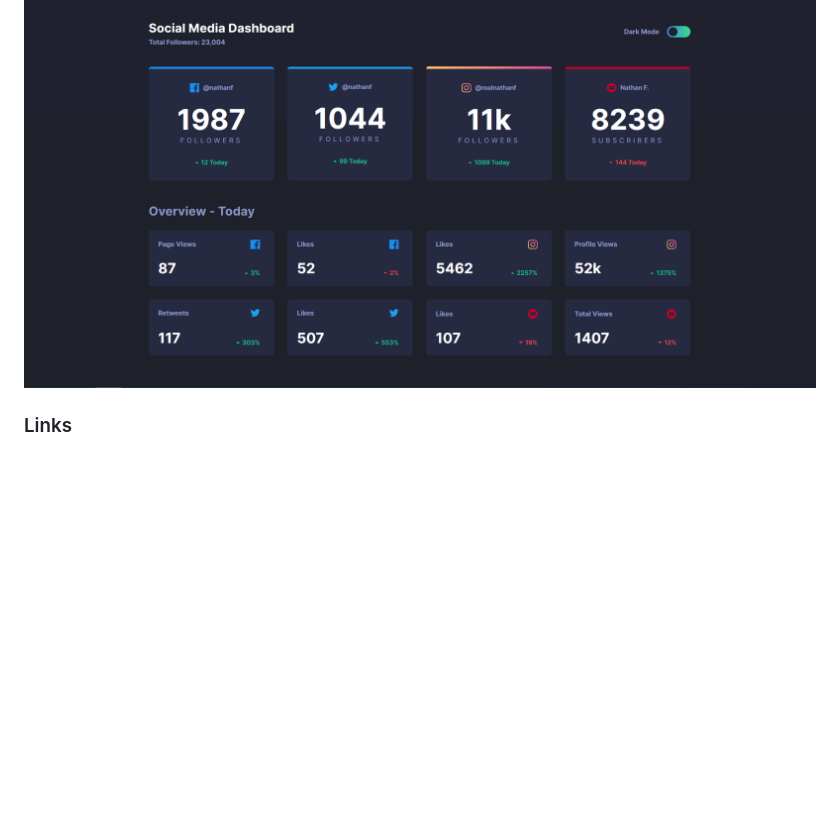
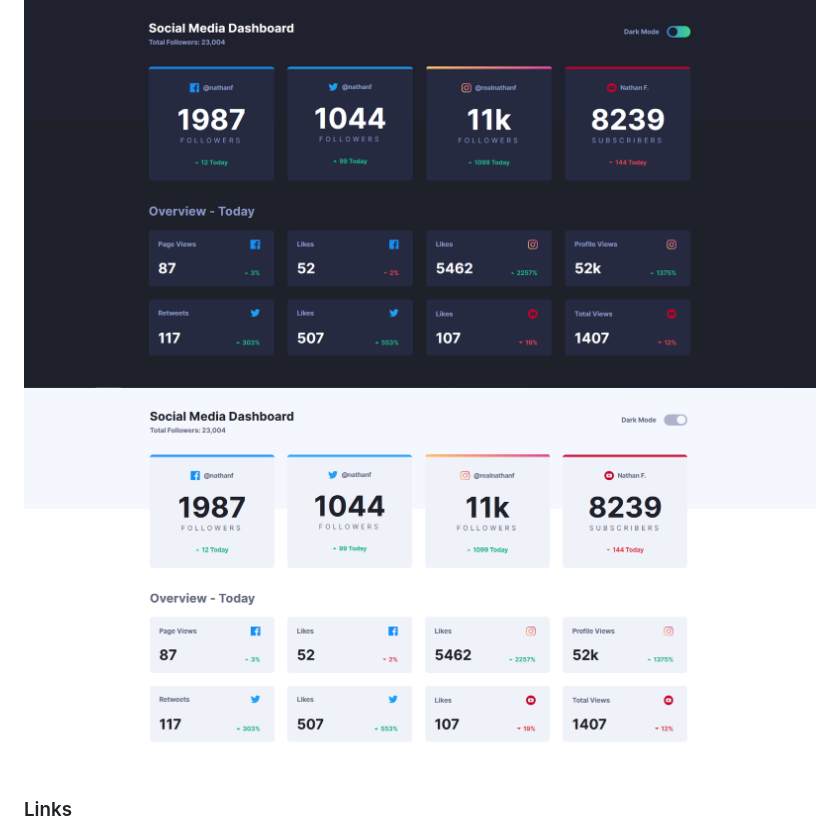
Before and after one commit to by-yee/social-media-dashboard-with-theme, a Markdown page: README.md, the part around the change. Drawn GitHub-style; pictures changed too: images/project_screenshot_white.png (added); blank space fills up the shorter version.

Commit message:
Update white theme screenshot in README

```diff
--- a/README.md
+++ b/README.md
@@ -27,6 +27,7 @@ Users should be able to:
 ### Screenshot
 
 ![Project Screenshot](./images/project_screenshot.png)
+![Project Screenshot White Theme](./images/project_screenshot_white.png)
 
 
 ### Links
```
